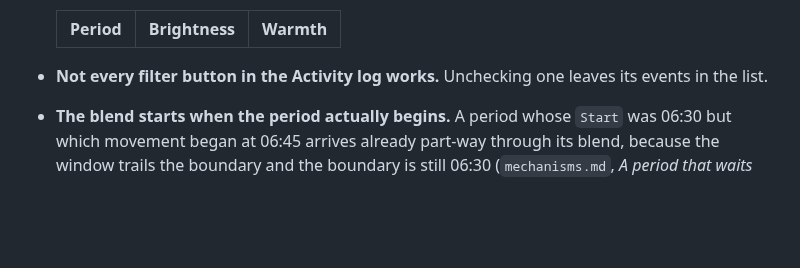
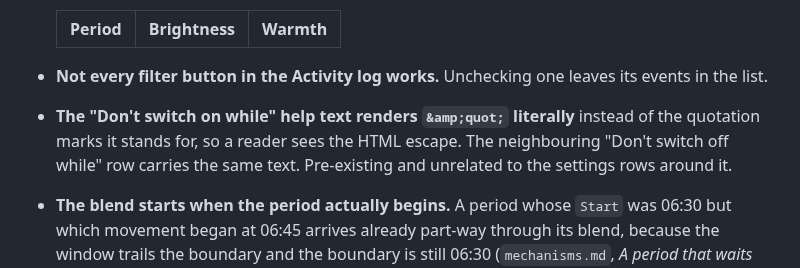
Before and after one commit to 0z00z0/adaptivelighting, a Markdown page: docs/backlog.md, the part around the change. GitHub-like rendering; blank space fills up the shorter version.

Commit message:
docs: queue the literal HTML escape in the switch-on help text

```diff
--- a/docs/backlog.md
+++ b/docs/backlog.md
@@ -34,6 +34,10 @@ rewritten to suit one.
   | --- | --- | --- |
 
 - **Not every filter button in the Activity log works.** Unchecking one leaves its events in the list.
+
+- **The "Don't switch on while" help text renders `&amp;quot;` literally** instead of the quotation marks it
+  stands for, so a reader sees the HTML escape. The neighbouring "Don't switch off while" row carries the same
+  text. Pre-existing and unrelated to the settings rows around it.
 
 - **The blend starts when the period actually begins.** A period whose `Start` was 06:30 but which movement
   began at 06:45 arrives already part-way through its blend, because the window trails the boundary and the
```
